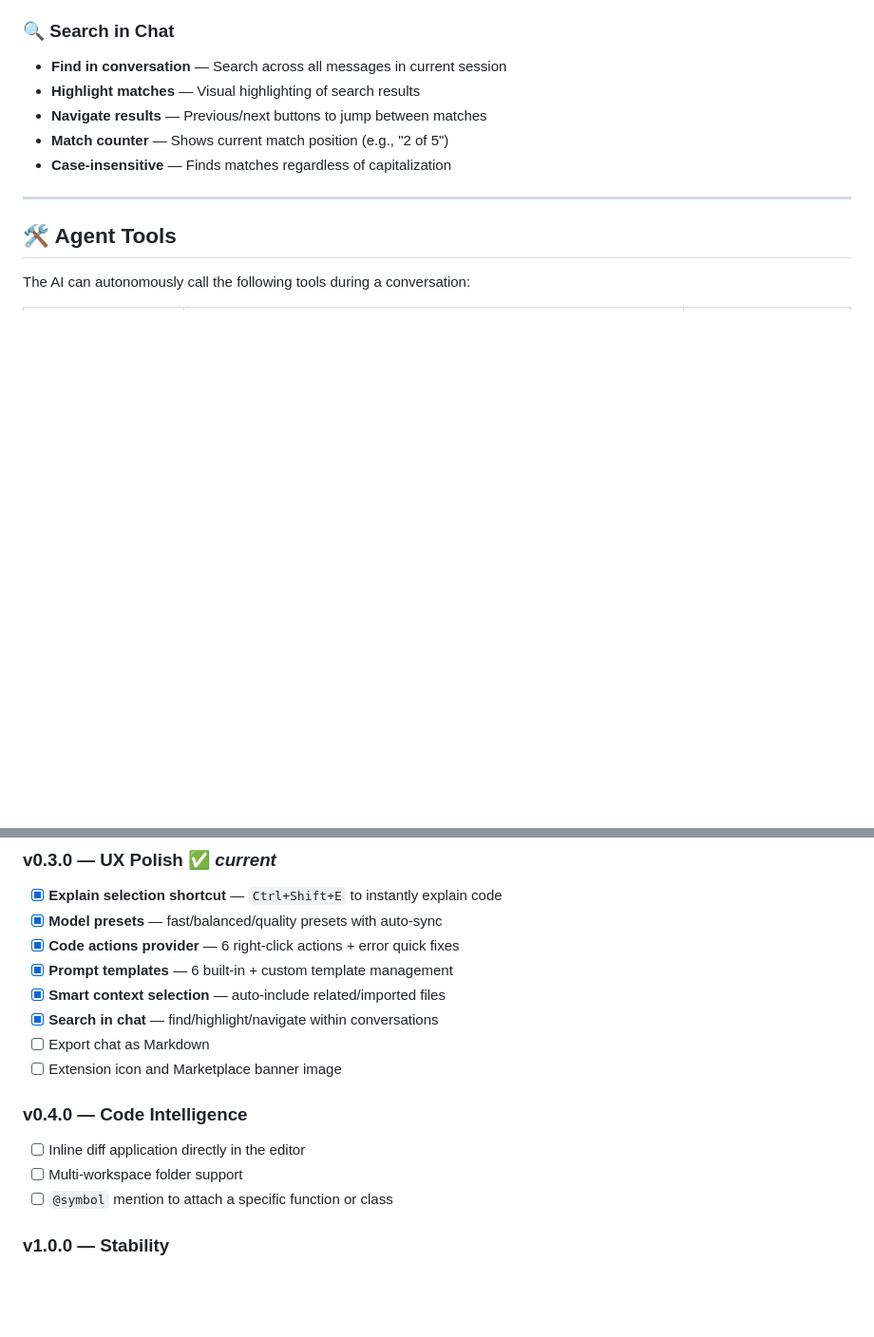
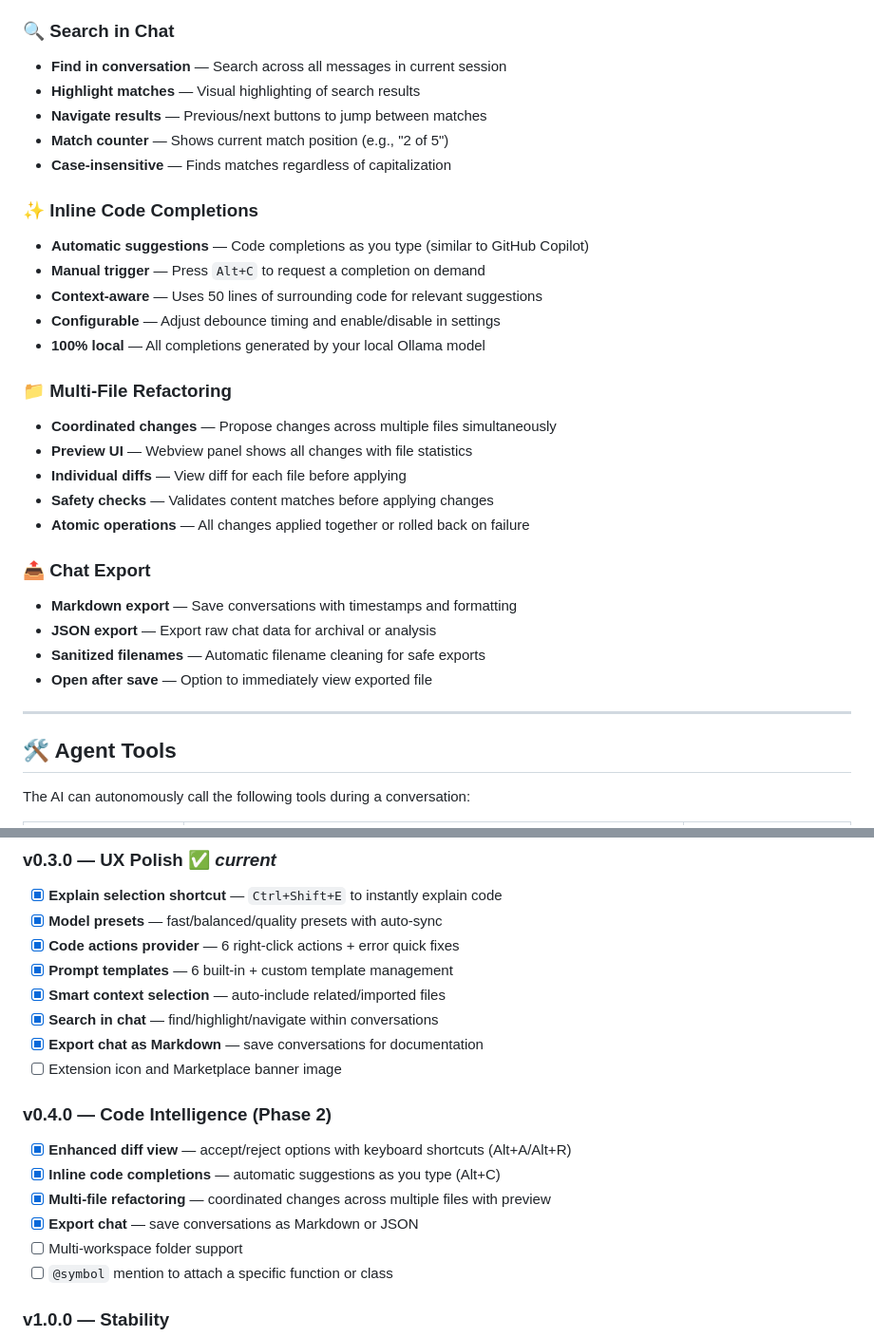
Before and after one commit to dtenney/Ollama_Agent, a Markdown page: README.md, 2 parts joined by grey strips. Shown at 95% size. Rendered like a GitHub page; blank space fills up the shorter version.

Commit message:
docs: update README with Phase 2 features

```diff
--- a/README.md
+++ b/README.md
@@ -254,6 +254,26 @@ That's it. The agent will start responding immediately.
 - **Navigate results** — Previous/next buttons to jump between matches
 - **Match counter** — Shows current match position (e.g., "2 of 5")
 - **Case-insensitive** — Finds matches regardless of capitalization
+
+### ✨ Inline Code Completions
+- **Automatic suggestions** — Code completions as you type (similar to GitHub Copilot)
+- **Manual trigger** — Press `Alt+C` to request a completion on demand
+- **Context-aware** — Uses 50 lines of surrounding code for relevant suggestions
+- **Configurable** — Adjust debounce timing and enable/disable in settings
+- **100% local** — All completions generated by your local Ollama model
+
+### 📁 Multi-File Refactoring
+- **Coordinated changes** — Propose changes across multiple files simultaneously
+- **Preview UI** — Webview panel shows all changes with file statistics
+- **Individual diffs** — View diff for each file before applying
+- **Safety checks** — Validates content matches before applying changes
+- **Atomic operations** — All changes applied together or rolled back on failure
+
+### 📤 Chat Export
+- **Markdown export** — Save conversations with timestamps and formatting
+- **JSON export** — Export raw chat data for archival or analysis
+- **Sanitized filenames** — Automatic filename cleaning for safe exports
+- **Open after save** — Option to immediately view exported file
 
 ---
 
@@ -704,11 +724,14 @@ This tests HTTP connectivity, lists models, and runs a streaming test. Output ap
 - [x] **Prompt templates** — 6 built-in + custom template management
 - [x] **Smart context selection** — auto-include related/imported files
 - [x] **Search in chat** — find/highlight/navigate within conversations
-- [ ] Export chat as Markdown
+- [x] **Export chat as Markdown** — save conversations for documentation
 - [ ] Extension icon and Marketplace banner image
 
-### v0.4.0 — Code Intelligence
-- [ ] Inline diff application directly in the editor
+### v0.4.0 — Code Intelligence (Phase 2)
+- [x] **Enhanced diff view** — accept/reject options with keyboard shortcuts (Alt+A/Alt+R)
+- [x] **Inline code completions** — automatic suggestions as you type (Alt+C)
+- [x] **Multi-file refactoring** — coordinated changes across multiple files with preview
+- [x] **Export chat** — save conversations as Markdown or JSON
 - [ ] Multi-workspace folder support
 - [ ] `@symbol` mention to attach a specific function or class
 
```
